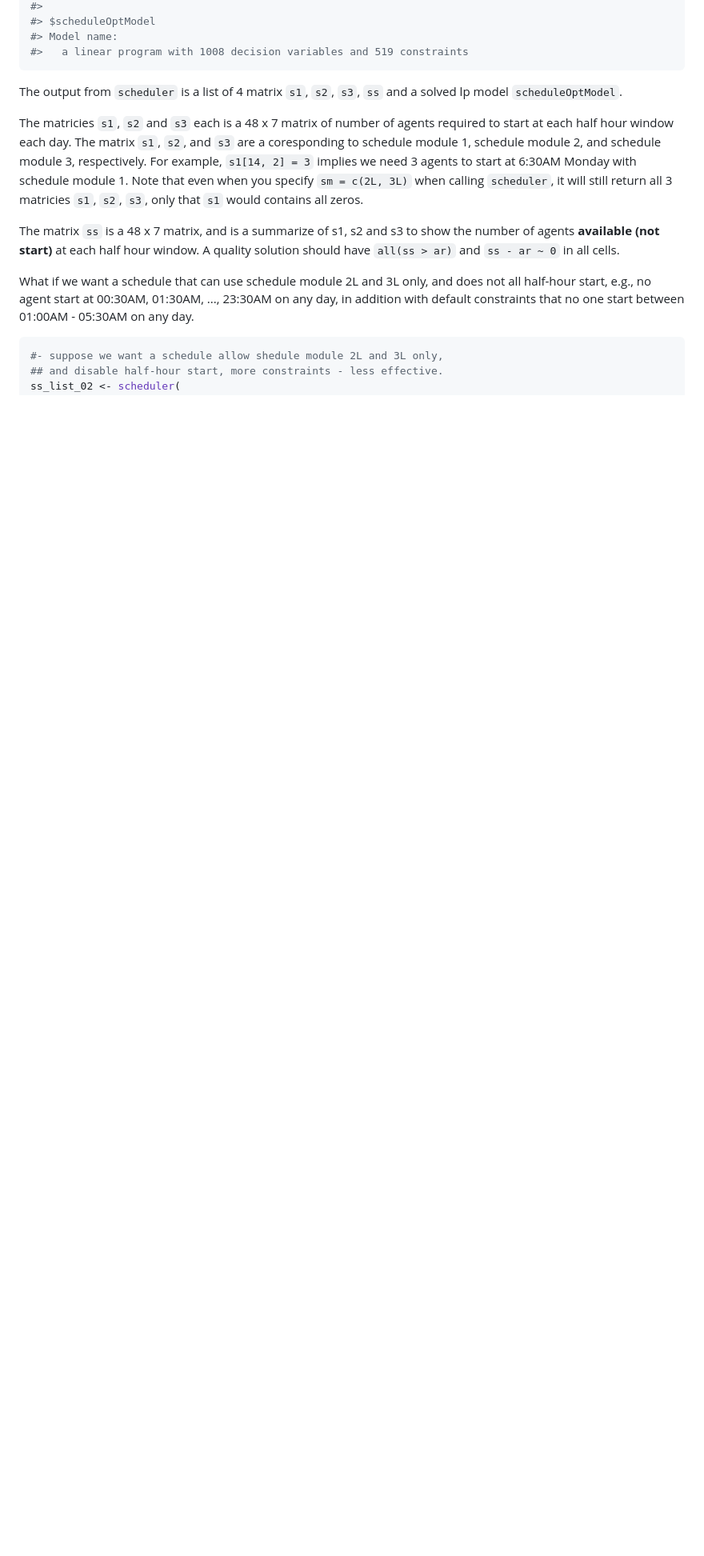
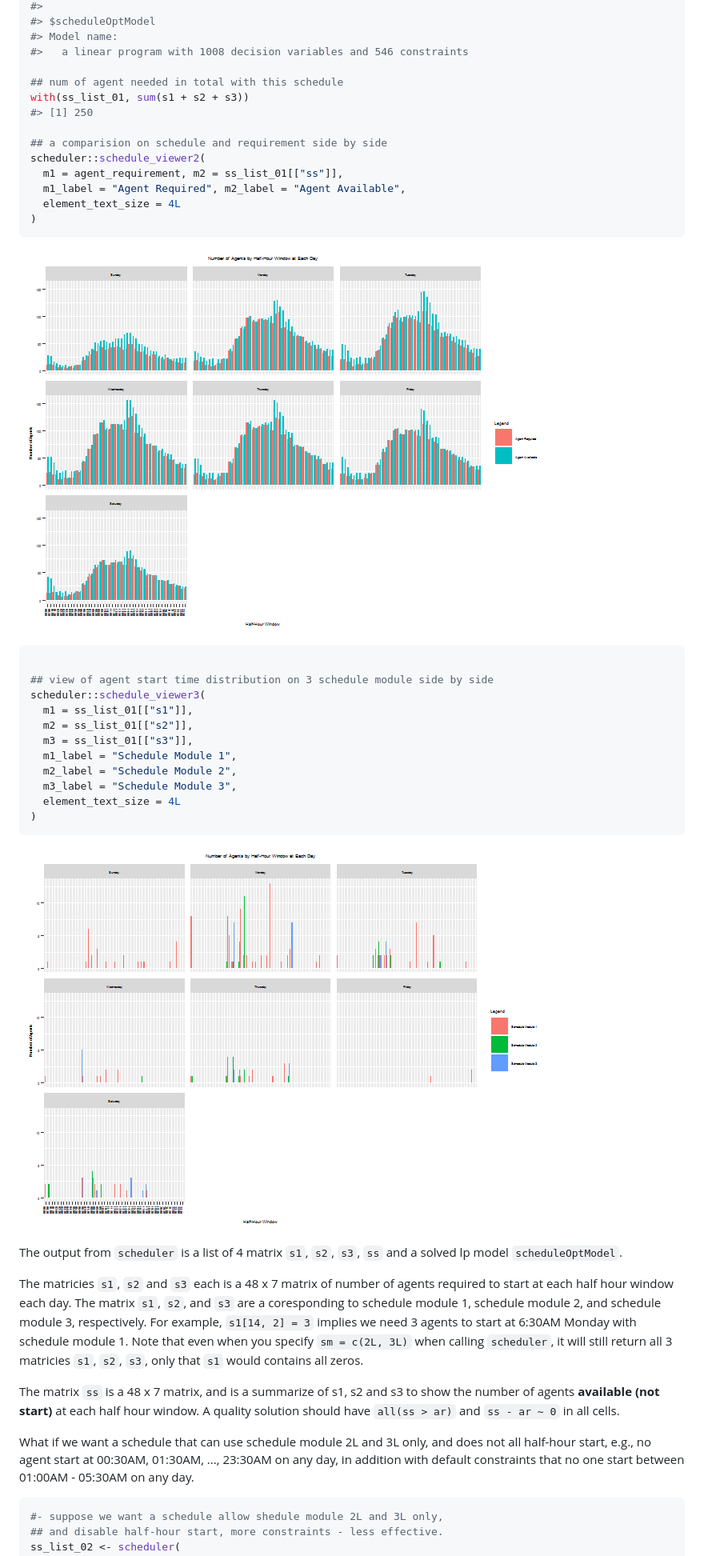
Before and after one commit to gyang274/scheduler, a Markdown page: README.md, the part around the change printed below. Shown: that part at 80% size. Drawn GitHub-style; pictures changed too: fig/unnamed-chunk-4-1.png (added), fig/unnamed-chunk-4-2.png (added); blank space fills up the shorter version.

Commit message:
update README and vignettes file

````diff
--- a/README.md
+++ b/README.md
@@ -318,8 +319,37 @@ Suppose we want a schedule that can use all 3 schedule modules with default cons
 #>
 #> $scheduleOptModel
 #> Model name:
-#>   a linear program with 1008 decision variables and 519 constraints
+#>   a linear program with 1008 decision variables and 546 constraints
+
+## num of agent needed in total with this schedule
+with(ss_list_01, sum(s1 + s2 + s3))
+#> [1] 250
+
+## a comparision on schedule and requirement side by side
+scheduler::schedule_viewer2(
+  m1 = agent_requirement, m2 = ss_list_01[["ss"]],
+  m1_label = "Agent Required", m2_label = "Agent Available",
+  element_text_size = 4L
+)
 ```
+
+![](fig/unnamed-chunk-4-1.png)
+
+``` r
+
+## view of agent start time distribution on 3 schedule module side by side
+scheduler::schedule_viewer3(
+  m1 = ss_list_01[["s1"]],
+  m2 = ss_list_01[["s2"]],
+  m3 = ss_list_01[["s3"]],
+  m1_label = "Schedule Module 1",
+  m2_label = "Schedule Module 2",
+  m3_label = "Schedule Module 3",
+  element_text_size = 4L
+)
+```
+
+![](fig/unnamed-chunk-4-2.png)
 
 The output from `scheduler` is a list of 4 matrix `s1`, `s2`, `s3`, `ss` and a solved lp model `scheduleOptModel`.
 
````
Also changed, not shown: other parts of README.md (+203 -202 lines), 2 other files.
